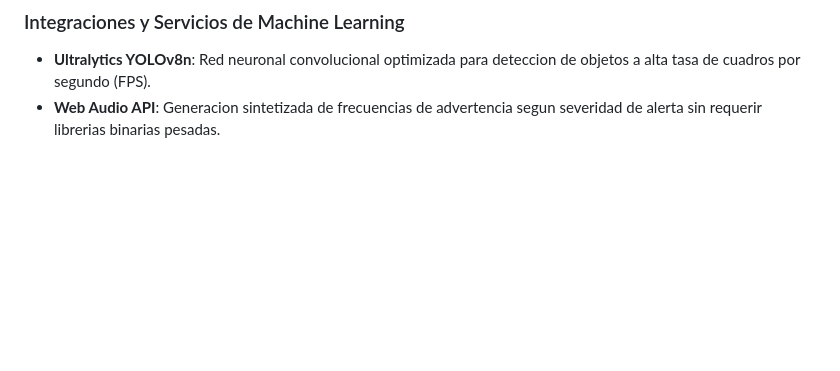
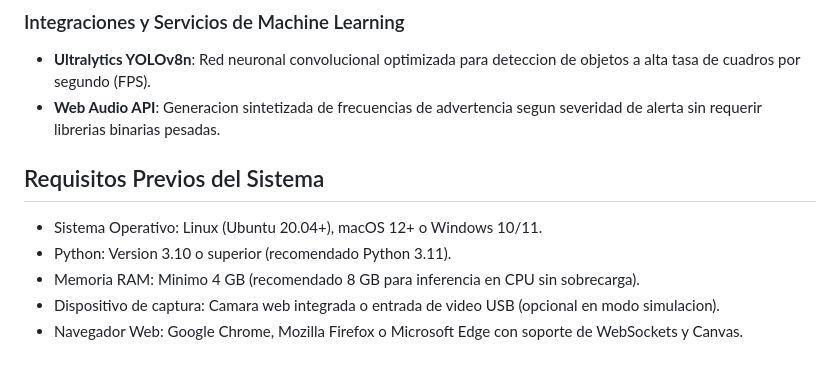
Before and after one commit to SantiSarmiento11/Hackaton, a Markdown page: README.md, the part around the change. GitHub-like rendering; blank space fills up the shorter version.

Commit message:
docs: specify hardware and system software prerequisites

```diff
--- a/README.md
+++ b/README.md
@@ -74,3 +74,11 @@ El proyecto ha sido construido utilizando estandares modernos de ingenieria de s
 
 - **Ultralytics YOLOv8n**: Red neuronal convolucional optimizada para deteccion de objetos a alta tasa de cuadros por segundo (FPS).
 - **Web Audio API**: Generacion sintetizada de frecuencias de advertencia segun severidad de alerta sin requerir librerias binarias pesadas.
+
+## Requisitos Previos del Sistema
+
+- Sistema Operativo: Linux (Ubuntu 20.04+), macOS 12+ o Windows 10/11.
+- Python: Version 3.10 o superior (recomendado Python 3.11).
+- Memoria RAM: Minimo 4 GB (recomendado 8 GB para inferencia en CPU sin sobrecarga).
+- Dispositivo de captura: Camara web integrada o entrada de video USB (opcional en modo simulacion).
+- Navegador Web: Google Chrome, Mozilla Firefox o Microsoft Edge con soporte de WebSockets y Canvas.
```
